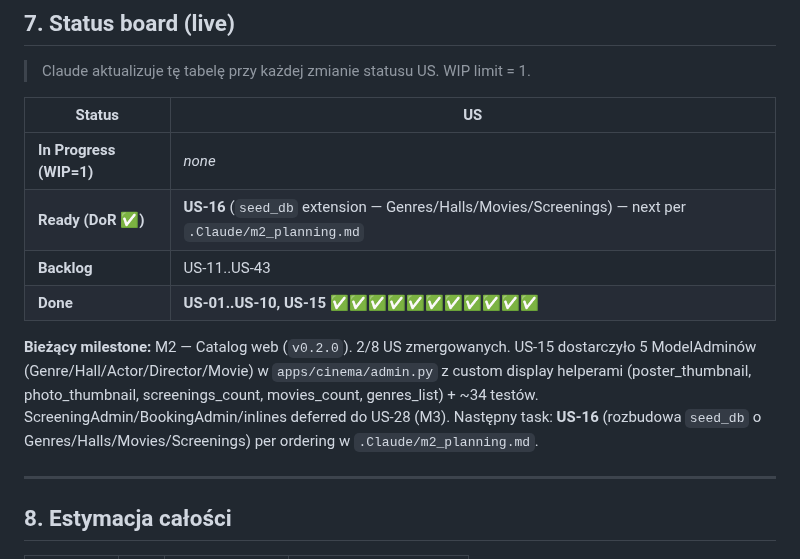
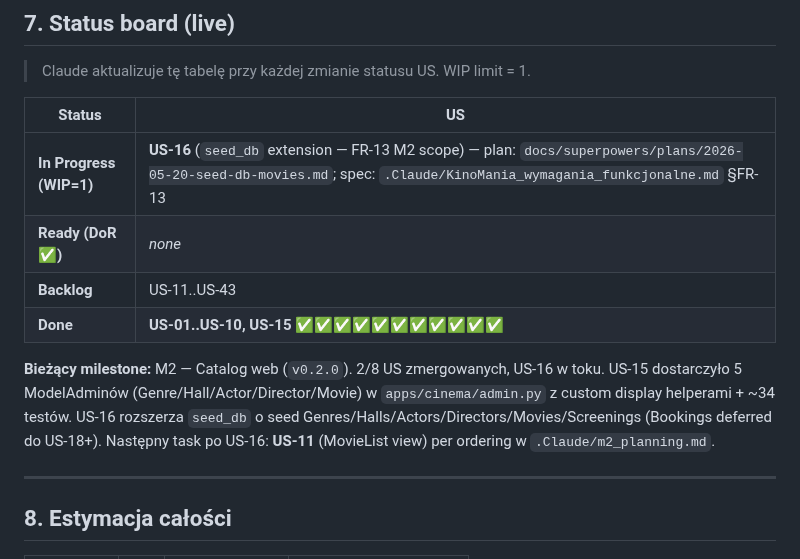
Before and after one commit to bgozlinski/cinema-booking-system, a Markdown page: .Claude/backlog.md, the part around the change. Rendered like a GitHub page.

Commit message:
docs(M2): add implementation plan for US-16 + mark in progress

```diff
--- a/.Claude/backlog.md
+++ b/.Claude/backlog.md
@@ -362,12 +362,12 @@ T-shirt sizes: **S** (~2h), **M** (~0.5 dnia), **L** (~1 dzień), **XL** (~2 dni
 
 | Status | US |
 |---|---|
-| **In Progress (WIP=1)** | _none_ |
-| **Ready (DoR ✅)** | **US-16** (`seed_db` extension — Genres/Halls/Movies/Screenings) — next per `.Claude/m2_planning.md` |
+| **In Progress (WIP=1)** | **US-16** (`seed_db` extension — FR-13 M2 scope) — plan: `docs/superpowers/plans/2026-05-20-seed-db-movies.md`; spec: `.Claude/KinoMania_wymagania_funkcjonalne.md` §FR-13 |
+| **Ready (DoR ✅)** | _none_ |
 | **Backlog** | US-11..US-43 |
 | **Done** | **US-01..US-10, US-15** ✅✅✅✅✅✅✅✅✅✅✅ |
 
-**Bieżący milestone:** M2 — Catalog web (`v0.2.0`). 2/8 US zmergowanych. US-15 dostarczyło 5 ModelAdminów (Genre/Hall/Actor/Director/Movie) w `apps/cinema/admin.py` z custom display helperami (poster_thumbnail, photo_thumbnail, screenings_count, movies_count, genres_list) + ~34 testów. ScreeningAdmin/BookingAdmin/inlines deferred do US-28 (M3). Następny task: **US-16** (rozbudowa `seed_db` o Genres/Halls/Movies/Screenings) per ordering w `.Claude/m2_planning.md`.
+**Bieżący milestone:** M2 — Catalog web (`v0.2.0`). 2/8 US zmergowanych, US-16 w toku. US-15 dostarczyło 5 ModelAdminów (Genre/Hall/Actor/Director/Movie) w `apps/cinema/admin.py` z custom display helperami + ~34 testów. US-16 rozszerza `seed_db` o seed Genres/Halls/Actors/Directors/Movies/Screenings (Bookings deferred do US-18+). Następny task po US-16: **US-11** (MovieList view) per ordering w `.Claude/m2_planning.md`.
 
 ---
 
```
Also changed, not shown: 1 other file.
